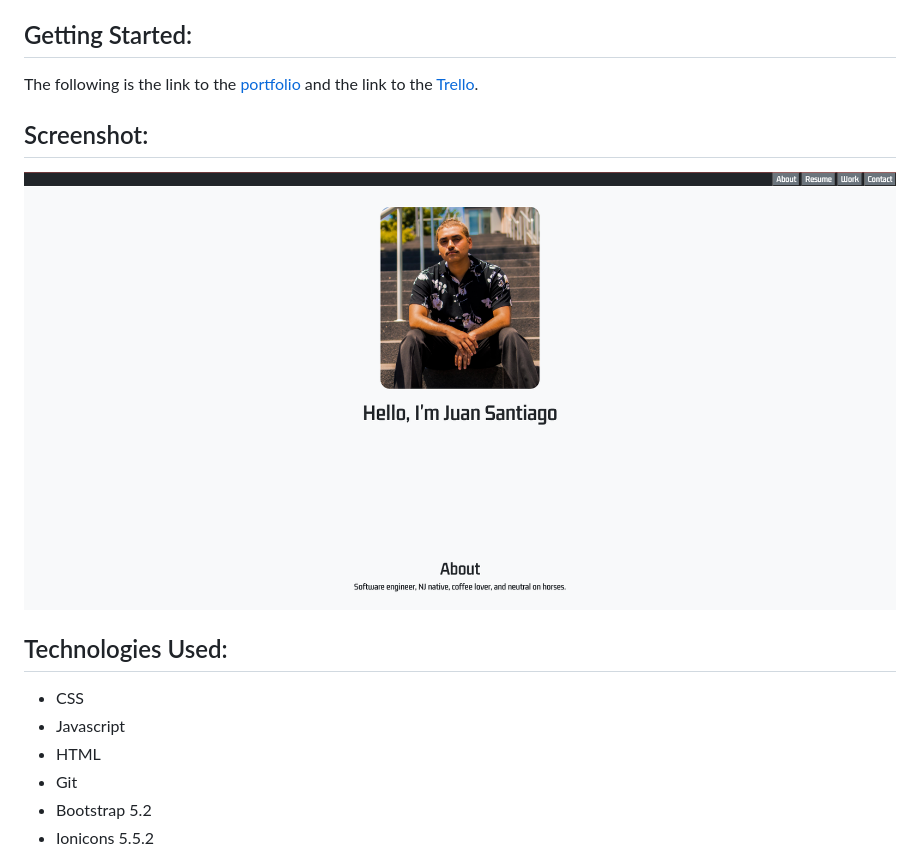
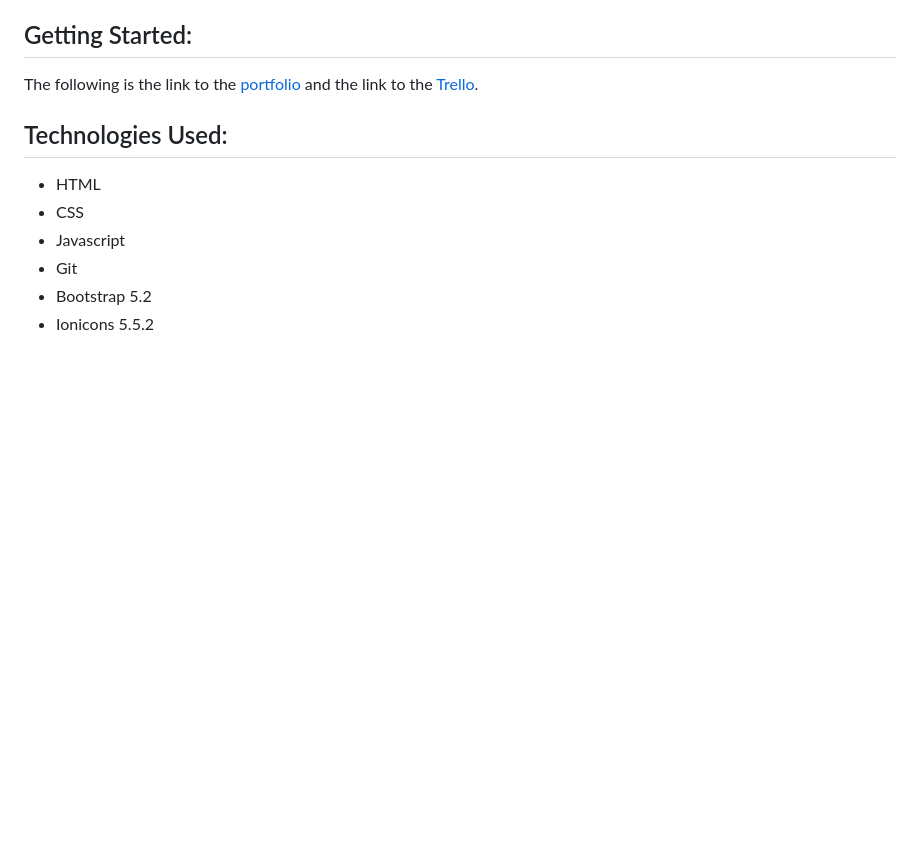
Before and after one commit to jsantia85/juan-santiago-portfolio, a Markdown page: README.md, the part around the change printed below. Drawn GitHub-style; pictures changed too: assets/imgs/portfolio-main-page.png; blank space fills up the shorter version.

Commit message:
changes screenshot and updates readme

```diff
--- a/README.md
+++ b/README.md
@@ -4,14 +6,10 @@ The following app is my portfolio! In it you will find a section about me, my re
 ## Getting Started:
 The following is the link to the [portfolio](https://juan-santiago-portfolio-99.netlify.app/) and the link to the [Trello](https://trello.com/b/ETNSKCuh/juan-santiago-portfolio).
 
-
-## Screenshot:
-![This is an image](assets/imgs/portfolio-main-page.png)
-
 ## Technologies Used:
+- HTML
 - CSS
 - Javascript
-- HTML
 - Git
 - Bootstrap 5.2
 - Ionicons 5.5.2
```
Also changed, not shown: other parts of README.md (+3 -1 lines), 1 other file.
